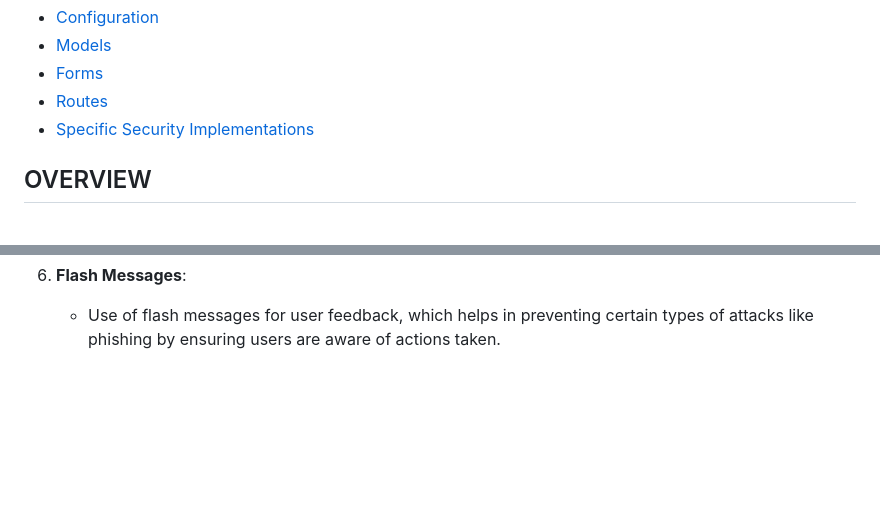
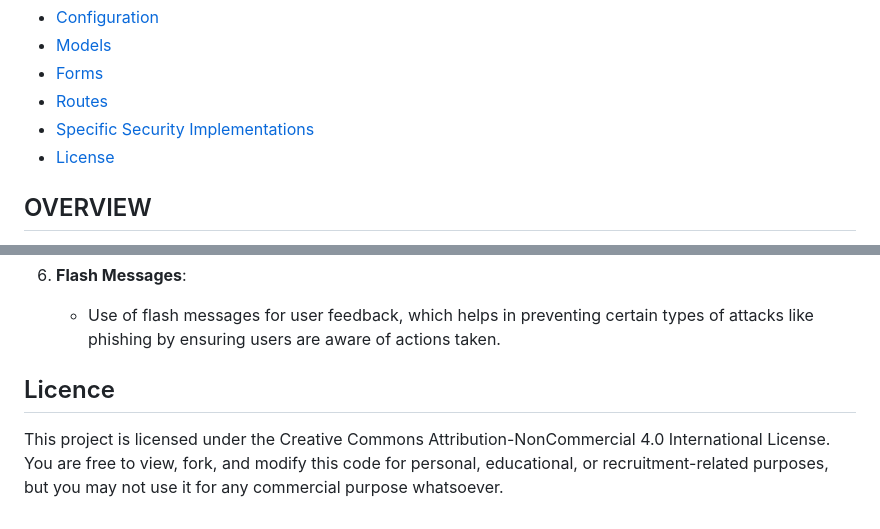
Before and after one commit to DomMinnich/Vault-PLV, a Markdown page: README.md, 2 parts joined by grey strips. Drawn GitHub-style; blank space fills up the shorter version.

```diff
--- a/README.md
+++ b/README.md
@@ -18,6 +18,7 @@ Offers a sleek, user-friendly experience with a dark and red-themed GUI. All web
 - [Forms](#forms-formspy)
 - [Routes](#routes-routespy)
 - [Specific Security Implementations](#specific-security-implementations)
+- [License](#license)
 
 ## OVERVIEW
 - **User Management**: Classify users as normal users or admins during registration based on a unique registration code.
@@ -122,3 +123,7 @@ This file defines the URL routes and associated view functions. It contains seve
 
 6. **Flash Messages**:
    - Use of flash messages for user feedback, which helps in preventing certain types of attacks like phishing by ensuring users are aware of actions taken.
+
+## Licence
+This project is licensed under the Creative Commons Attribution-NonCommercial 4.0 International License.
+You are free to view, fork, and modify this code for personal, educational, or recruitment-related purposes, but you may not use it for any commercial purpose whatsoever.
```
